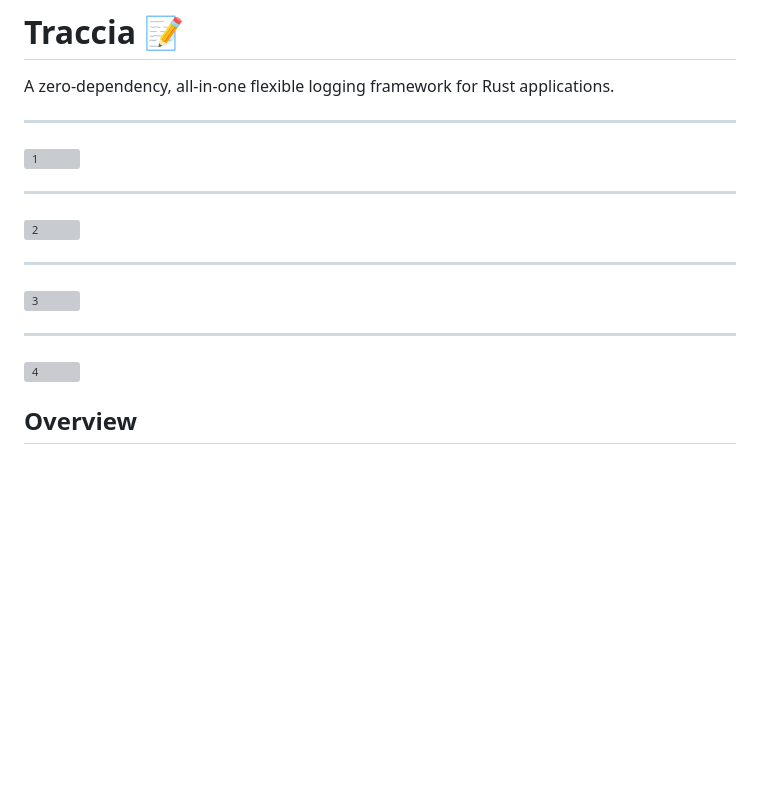
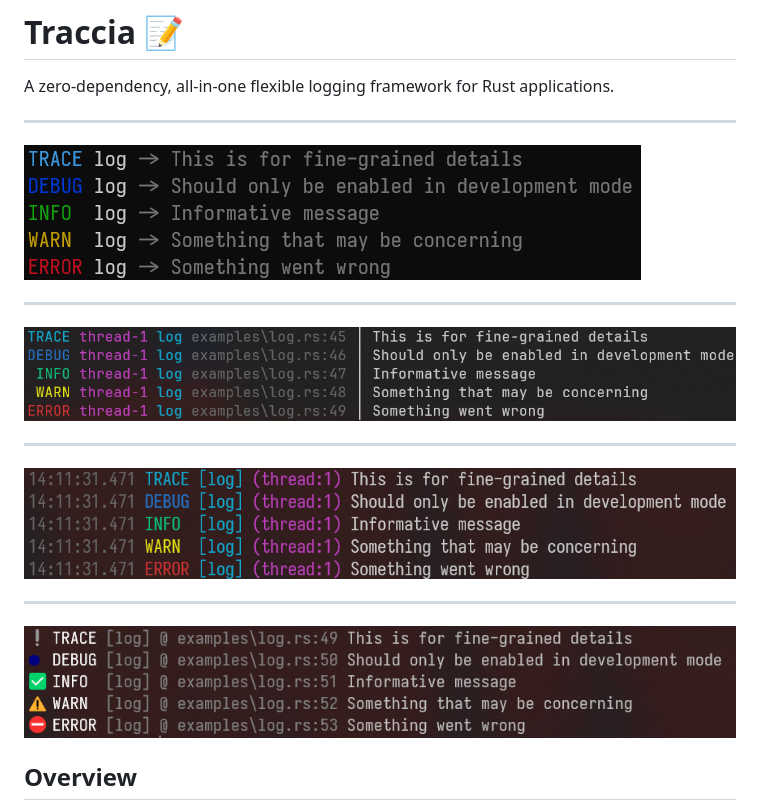
Before and after one commit to saverioscagnoli/traccia, a Markdown page: README.md, the part around the change. Drawn GitHub-style; pictures changed too: docs/screenshots/1.png (added), docs/screenshots/2.png (added), docs/screenshots/3.png (added); blank space fills up the shorter version; grey boxes are pictures that could not be loaded.

Commit message:
chore: fix screenshots and cargo fmt

```diff
--- a/README.md
+++ b/README.md
@@ -6,19 +6,19 @@ A zero-dependency, all-in-one flexible logging framework for Rust applications.
 
 <div style="display: flex; flex-wrap: wrap; gap: 20px;">
   <div style="flex: 1 1 calc(50% - 10px); padding: 5px;">
-    <img src="https://raw.githubusercontent.com/saverioscagnoli/traccia/master/docs/1.png" alt="1" style="width: 100%;">
+    <img src="docs/screenshots/1.png" alt="1" style="width: 100%;">
   </div>
   <hr />
   <div style="flex: 1 1 calc(50% - 10px); padding: 5px;">
-    <img src="https://raw.githubusercontent.com/saverioscagnoli/traccia/master/docs/2.png" alt="2" style="width: 100%;">
+    <img src="docs/screenshots/2.png" alt="2" style="width: 100%;">
   </div>
   <hr />
   <div style="flex: 1 1 calc(50% - 10px); padding: 5px;">
-    <img src="https://raw.githubusercontent.com/saverioscagnoli/traccia/master/docs/3.png" alt="3" style="width: 100%;">
+    <img src="docs/screenshots/3.png" alt="3" style="width: 100%;">
   </div>
   <hr />
   <div style="flex: 1 1 calc(50% - 10px); padding: 5px;">
-    <img src="https://raw.githubusercontent.com/saverioscagnoli/traccia/master/docs/4.png" alt="4" style="width: 100%;">
+    <img src="docs/screenshots/4.png" alt="4" style="width: 100%;">
   </div>
 </div>
 
```
Also changed, not shown: 5 other files.
